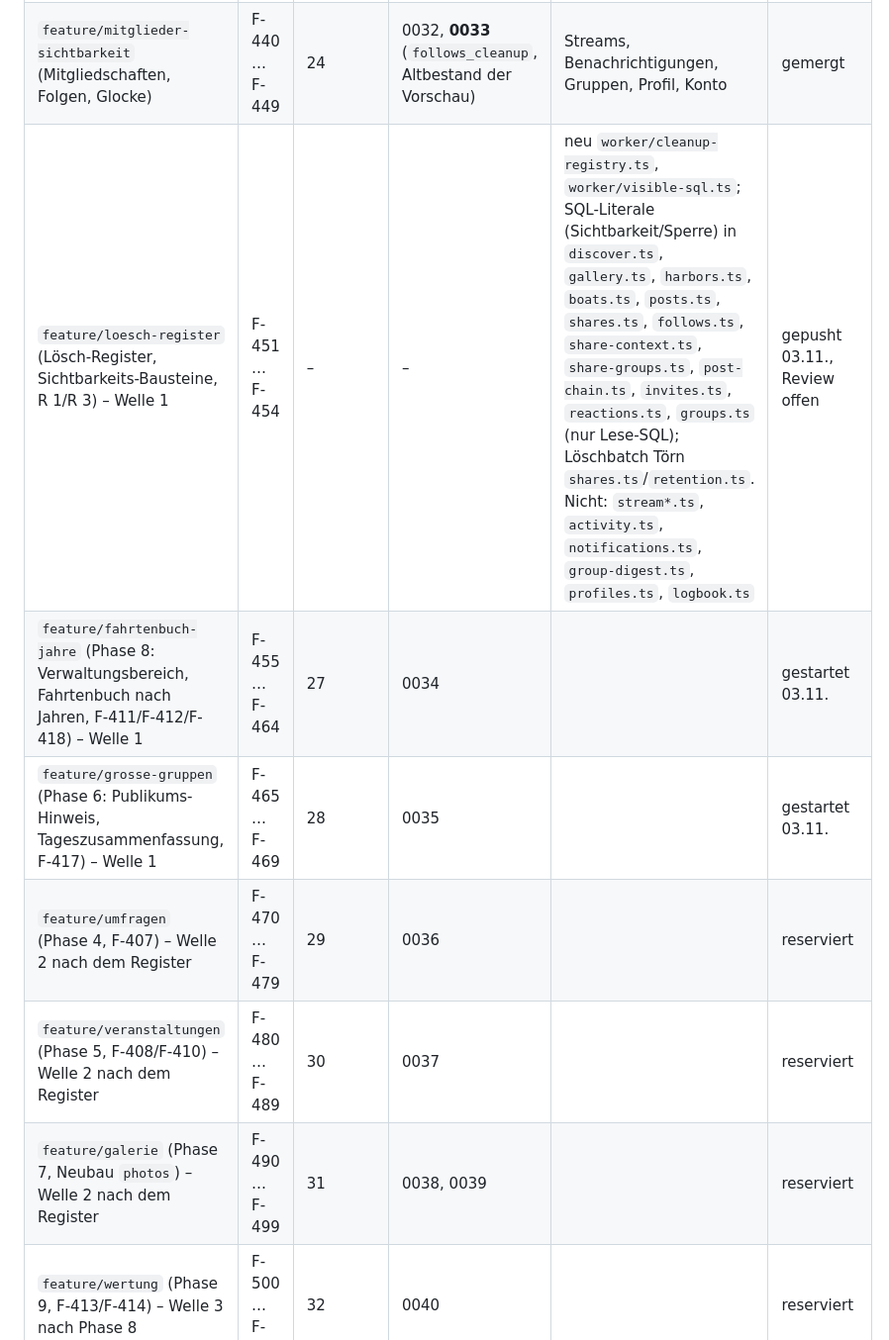
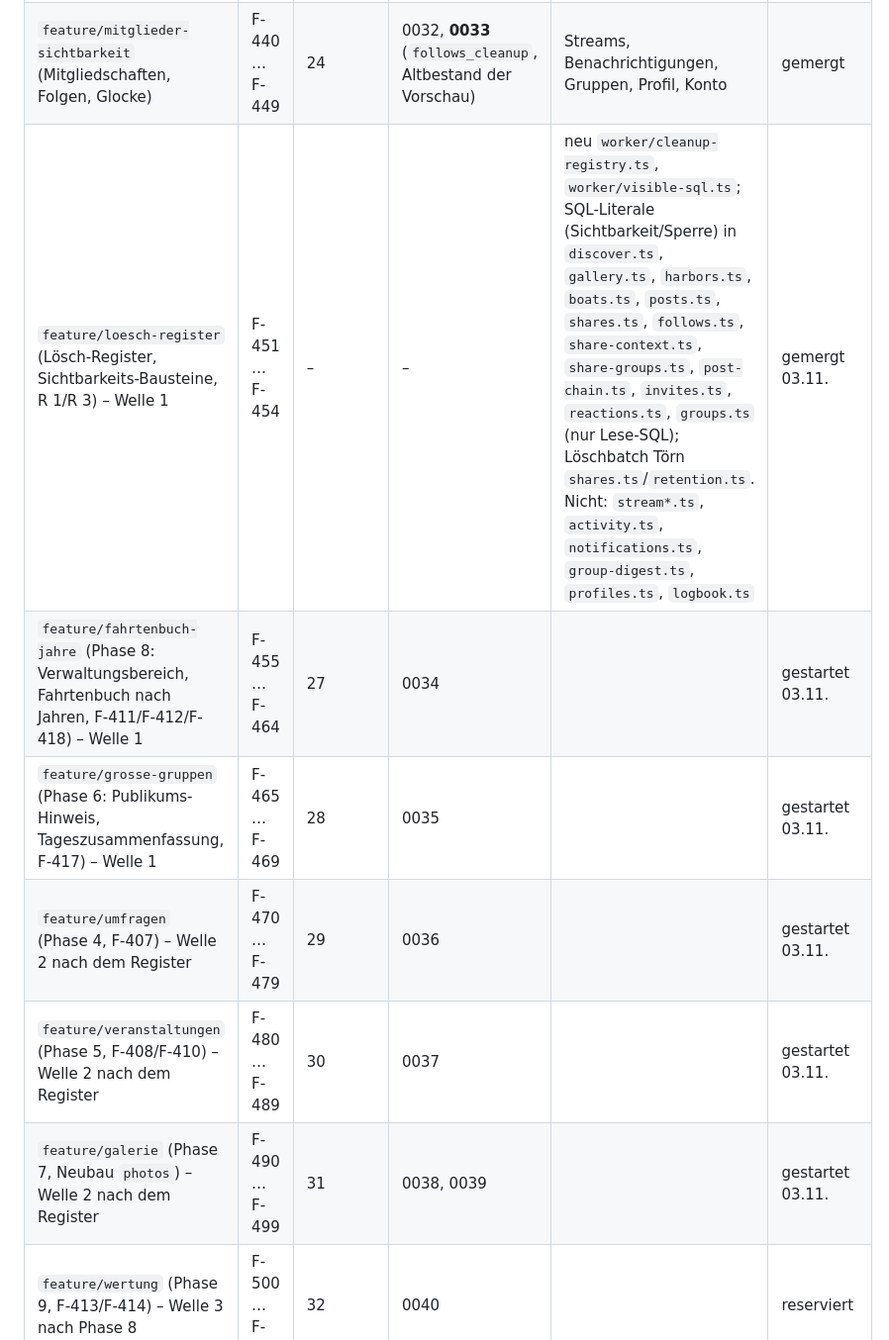
Before and after one commit to tofixx/sailing-explorer, a Markdown page: docs/ROADMAP.md, the part around the change. Shown at 99% size. Rendered like a GitHub page.

Commit message:
Roadmap: Register gemergt, Welle 2 gestartet
Co-Authored-By: Claude Opus 5.5 <noreply@anthropic.com>

```diff
--- a/docs/ROADMAP.md
+++ b/docs/ROADMAP.md
@@ -120,10 +120,10 @@ sie starten. „Berührt“ füllt der bauende Agent zu Beginn aus seiner Skizze
 |---|---|---|---|---|---|
 | `docs/roadmap` (diese Roadmap, Prozess-Fixes) | – | – | – | `CLAUDE.md`, `vite.config.ts`, `worker-harness.ts`, `data-scroll-x` in 8 Komponenten | lokal committet |
 | `feature/mitglieder-sichtbarkeit` (Mitgliedschaften, Folgen, Glocke) | F-440 … F-449 | 24 | 0032, **0033** (`follows_cleanup`, Altbestand der Vorschau) | Streams, Benachrichtigungen, Gruppen, Profil, Konto | gemergt |
-| `feature/loesch-register` (Lösch-Register, Sichtbarkeits-Bausteine, R 1/R 3) – Welle 1 | F-451 … F-454 | – | – | neu `worker/cleanup-registry.ts`, `worker/visible-sql.ts`; SQL-Literale (Sichtbarkeit/Sperre) in `discover.ts`, `gallery.ts`, `harbors.ts`, `boats.ts`, `posts.ts`, `shares.ts`, `follows.ts`, `share-context.ts`, `share-groups.ts`, `post-chain.ts`, `invites.ts`, `reactions.ts`, `groups.ts` (nur Lese-SQL); Löschbatch Törn `shares.ts`/`retention.ts`. Nicht: `stream*.ts`, `activity.ts`, `notifications.ts`, `group-digest.ts`, `profiles.ts`, `logbook.ts` | gepusht 03.11., Review offen |
+| `feature/loesch-register` (Lösch-Register, Sichtbarkeits-Bausteine, R 1/R 3) – Welle 1 | F-451 … F-454 | – | – | neu `worker/cleanup-registry.ts`, `worker/visible-sql.ts`; SQL-Literale (Sichtbarkeit/Sperre) in `discover.ts`, `gallery.ts`, `harbors.ts`, `boats.ts`, `posts.ts`, `shares.ts`, `follows.ts`, `share-context.ts`, `share-groups.ts`, `post-chain.ts`, `invites.ts`, `reactions.ts`, `groups.ts` (nur Lese-SQL); Löschbatch Törn `shares.ts`/`retention.ts`. Nicht: `stream*.ts`, `activity.ts`, `notifications.ts`, `group-digest.ts`, `profiles.ts`, `logbook.ts` | gemergt 03.11. |
 | `feature/fahrtenbuch-jahre` (Phase 8: Verwaltungsbereich, Fahrtenbuch nach Jahren, F-411/F-412/F-418) – Welle 1 | F-455 … F-464 | 27 | 0034 | | gestartet 03.11. |
 | `feature/grosse-gruppen` (Phase 6: Publikums-Hinweis, Tageszusammenfassung, F-417) – Welle 1 | F-465 … F-469 | 28 | 0035 | | gestartet 03.11. |
-| `feature/umfragen` (Phase 4, F-407) – Welle 2 nach dem Register | F-470 … F-479 | 29 | 0036 | | reserviert |
-| `feature/veranstaltungen` (Phase 5, F-408/F-410) – Welle 2 nach dem Register | F-480 … F-489 | 30 | 0037 | | reserviert |
-| `feature/galerie` (Phase 7, Neubau `photos`) – Welle 2 nach dem Register | F-490 … F-499 | 31 | 0038, 0039 | | reserviert |
+| `feature/umfragen` (Phase 4, F-407) – Welle 2 nach dem Register | F-470 … F-479 | 29 | 0036 | | gestartet 03.11. |
+| `feature/veranstaltungen` (Phase 5, F-408/F-410) – Welle 2 nach dem Register | F-480 … F-489 | 30 | 0037 | | gestartet 03.11. |
+| `feature/galerie` (Phase 7, Neubau `photos`) – Welle 2 nach dem Register | F-490 … F-499 | 31 | 0038, 0039 | | gestartet 03.11. |
 | `feature/wertung` (Phase 9, F-413/F-414) – Welle 3 nach Phase 8 | F-500 … F-509 | 32 | 0040 | | reserviert |
```
